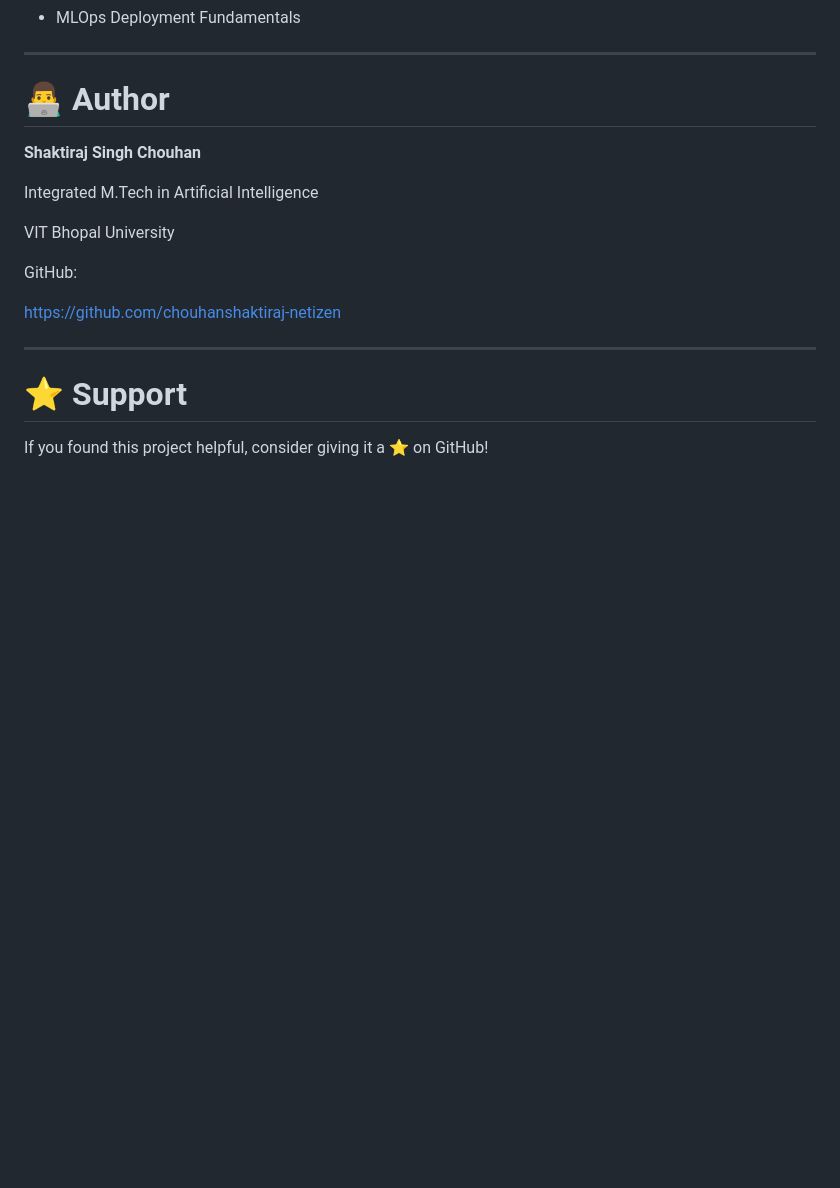
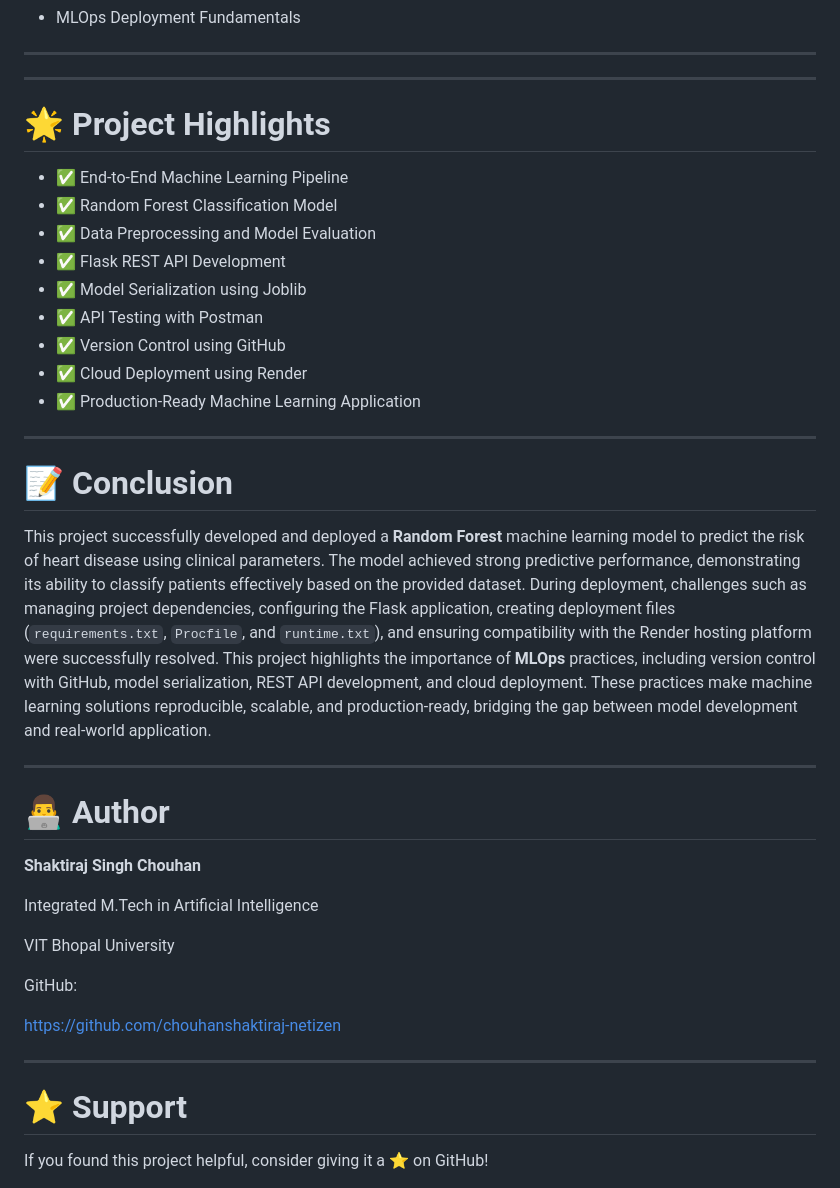
Before and after one commit to chouhanshaktiraj-netizen/HeartDiseaseDeployment, a Markdown page: README.md, the part around the change. Drawn GitHub-style; blank space fills up the shorter version.

Commit message:
Update README with conclusion and project highlights

```diff
--- a/README.md
+++ b/README.md
@@ -354,7 +354,27 @@ Through this project, I learned:
 - MLOps Deployment Fundamentals
 
 ---
+---
 
+# 🌟 Project Highlights
+
+- ✅ End-to-End Machine Learning Pipeline
+- ✅ Random Forest Classification Model
+- ✅ Data Preprocessing and Model Evaluation
+- ✅ Flask REST API Development
+- ✅ Model Serialization using Joblib
+- ✅ API Testing with Postman
+- ✅ Version Control using GitHub
+- ✅ Cloud Deployment using Render
+- ✅ Production-Ready Machine Learning Application
+
+---
+
+# 📝 Conclusion
+
+This project successfully developed and deployed a **Random Forest** machine learning model to predict the risk of heart disease using clinical parameters. The model achieved strong predictive performance, demonstrating its ability to classify patients effectively based on the provided dataset. During deployment, challenges such as managing project dependencies, configuring the Flask application, creating deployment files (`requirements.txt`, `Procfile`, and `runtime.txt`), and ensuring compatibility with the Render hosting platform were successfully resolved. This project highlights the importance of **MLOps** practices, including version control with GitHub, model serialization, REST API development, and cloud deployment. These practices make machine learning solutions reproducible, scalable, and production-ready, bridging the gap between model development and real-world application.
+
+---
 # 👨‍💻 Author
 
 **Shaktiraj Singh Chouhan**
```
